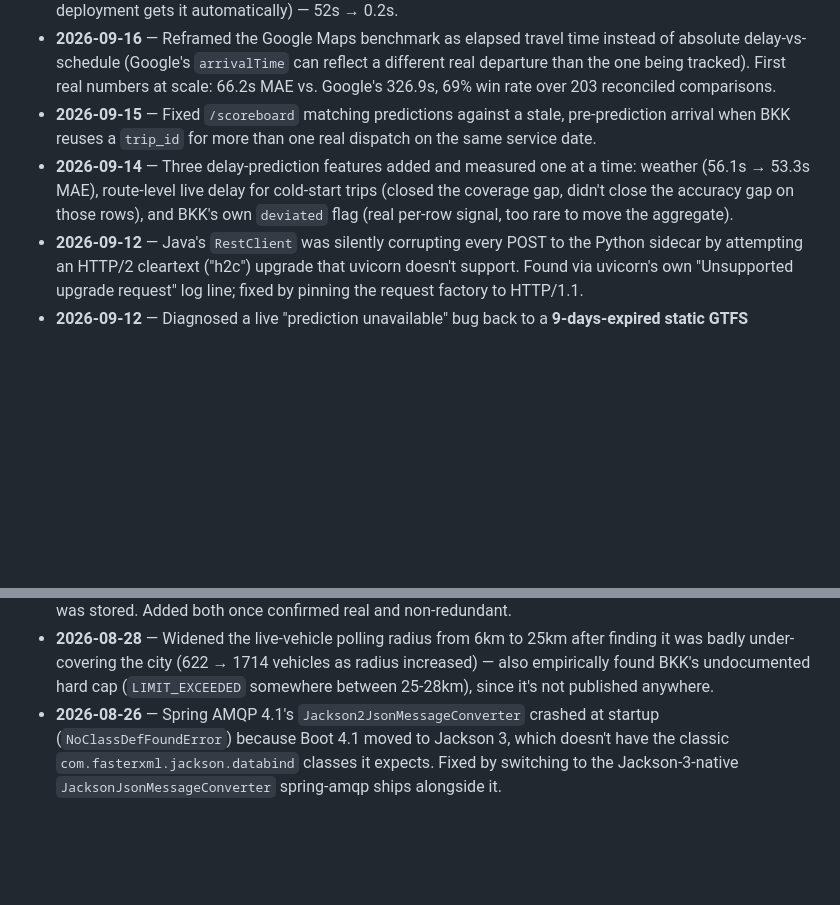
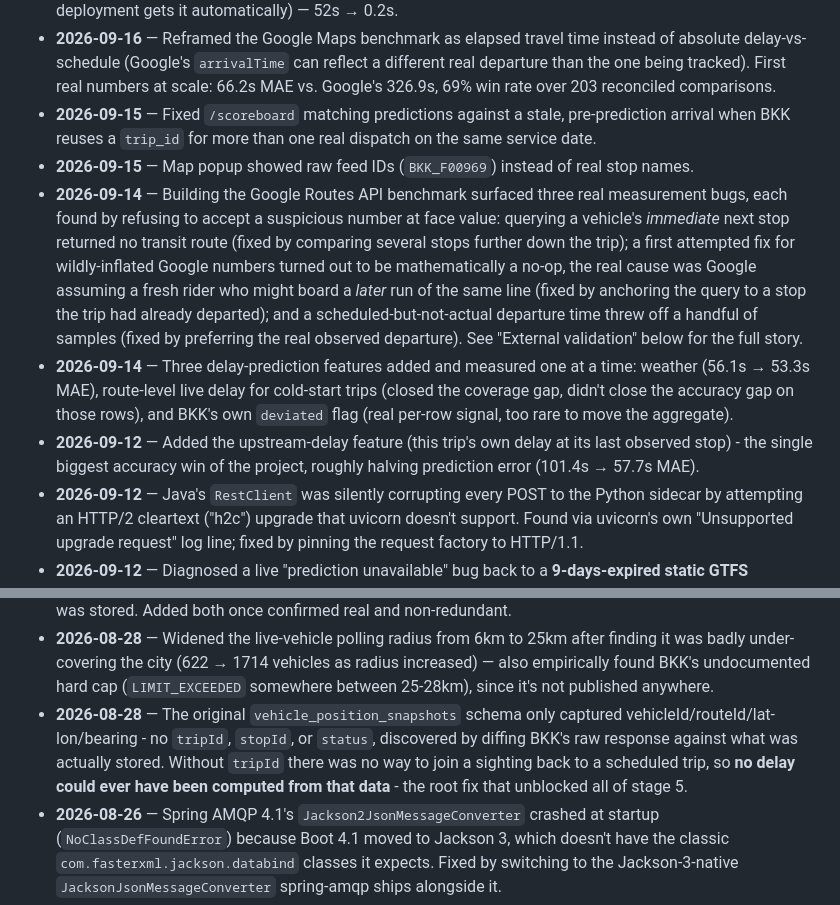
Before and after one commit to ilkericoz/bkk-transit-app, a Markdown page: README.md, 2 parts joined by grey strips. Rendered like a GitHub page; blank space fills up the shorter version.

Commit message:
Backfill four more changelog entries found via full git-log audit
Compared the changelog against every commit rather than trusting memory:
found the original vehicle_position_snapshots schema fix (the root
unblock for all of stage 5), the upstream-delay feature (the single
biggest accuracy win), the full Google benchmark bug-fixing saga (three
real measurement bugs, previously only in Engineering Stories, not the
changelog), and the raw-ID-to-stop-name popup fix.

```diff
--- a/README.md
+++ b/README.md
@@ -164,7 +164,10 @@ Notable fixes and changes, most recent first (full history: `git log`).
 - **2026-09-16** — `/scoreboard` was silently timing out (~52s) once `vehicle_position_snapshots` crossed ~130M rows — a missing composite index meant every reconciliation lookup scanned roughly 1,400 rows per prediction by hand. Added a partial composite index (self-provisioning on startup, so a fresh deployment gets it automatically) — 52s → 0.2s.
 - **2026-09-16** — Reframed the Google Maps benchmark as elapsed travel time instead of absolute delay-vs-schedule (Google's `arrivalTime` can reflect a different real departure than the one being tracked). First real numbers at scale: 66.2s MAE vs. Google's 326.9s, 69% win rate over 203 reconciled comparisons.
 - **2026-09-15** — Fixed `/scoreboard` matching predictions against a stale, pre-prediction arrival when BKK reuses a `trip_id` for more than one real dispatch on the same service date.
+- **2026-09-15** — Map popup showed raw feed IDs (`BKK_F00969`) instead of real stop names.
+- **2026-09-14** — Building the Google Routes API benchmark surfaced three real measurement bugs, each found by refusing to accept a suspicious number at face value: querying a vehicle's *immediate* next stop returned no transit route (fixed by comparing several stops further down the trip); a first attempted fix for wildly-inflated Google numbers turned out to be mathematically a no-op, the real cause was Google assuming a fresh rider who might board a *later* run of the same line (fixed by anchoring the query to a stop the trip had already departed); and a scheduled-but-not-actual departure time threw off a handful of samples (fixed by preferring the real observed departure). See "External validation" below for the full story.
 - **2026-09-14** — Three delay-prediction features added and measured one at a time: weather (56.1s → 53.3s MAE), route-level live delay for cold-start trips (closed the coverage gap, didn't close the accuracy gap on those rows), and BKK's own `deviated` flag (real per-row signal, too rare to move the aggregate).
+- **2026-09-12** — Added the upstream-delay feature (this trip's own delay at its last observed stop) - the single biggest accuracy win of the project, roughly halving prediction error (101.4s → 57.7s MAE).
 - **2026-09-12** — Java's `RestClient` was silently corrupting every POST to the Python sidecar by attempting an HTTP/2 cleartext ("h2c") upgrade that uvicorn doesn't support. Found via uvicorn's own "Unsupported upgrade request" log line; fixed by pinning the request factory to HTTP/1.1.
 - **2026-09-12** — Diagnosed a live "prediction unavailable" bug back to a **9-days-expired static GTFS schedule** — live-vs-static trip ID match rate showed a cliff from ~75% to ~25-43% starting exactly Sep 1 (a mid-season schedule swap, not gradual staleness). Re-downloading the current feed doubled the usable labeled dataset (2.6M → 6.1M rows) — the bug had been silently degrading training data too, not just blocking the new feature.
 - **2026-09-09** — RabbitMQ container wasn't surviving reboots (no restart policy, unlike Docker Desktop itself which auto-launches at login). Fixed with `docker update --restart unless-stopped`.
@@ -172,6 +175,7 @@ Notable fixes and changes, most recent first (full history: `git log`).
 - **2026-08-29** — Delay-label outliers (min ≈ -11529s, max ≈ +12837s) traced to BKK reusing a `trip_id` for a real dispatch at a materially different time than the static schedule snapshot said — confirmed by finding 5+ consecutive stops on the same trip all shifted by one consistent offset. Fixed with a bounded `|delay| > 3600s` filter in the training pipeline once the mechanism was confirmed, not guessed.
 - **2026-08-28** — BKK's live vehicle-position feed carries more fields than the static GTFS-derived pipeline was capturing (`deviated`, `stale`) — found via a direct field-by-field diff of BKK's raw response against what was stored. Added both once confirmed real and non-redundant.
 - **2026-08-28** — Widened the live-vehicle polling radius from 6km to 25km after finding it was badly under-covering the city (622 → 1714 vehicles as radius increased) — also empirically found BKK's undocumented hard cap (`LIMIT_EXCEEDED` somewhere between 25-28km), since it's not published anywhere.
+- **2026-08-28** — The original `vehicle_position_snapshots` schema only captured vehicleId/routeId/lat-lon/bearing - no `tripId`, `stopId`, or `status`, discovered by diffing BKK's raw response against what was actually stored. Without `tripId` there was no way to join a sighting back to a scheduled trip, so **no delay could ever have been computed from that data** - the root fix that unblocked all of stage 5.
 - **2026-08-26** — Spring AMQP 4.1's `Jackson2JsonMessageConverter` crashed at startup (`NoClassDefFoundError`) because Boot 4.1 moved to Jackson 3, which doesn't have the classic `com.fasterxml.jackson.databind` classes it expects. Fixed by switching to the Jackson-3-native `JacksonJsonMessageConverter` spring-amqp ships alongside it.
 - **2026-08-25** — The live map's vehicle-type coloring was silently broken: BKK's real-time feed reports `vehicleRouteType` as a descriptive string (`"TRAM"`, `"BUS"`) while the static GTFS feed uses numeric `route_type` codes (`"0"`, `"3"`) — found by curling the live endpoint directly rather than assuming they'd match.
 - **2026-08-24** — Discovered the real-time API's `stopId` uses `BKK_` + the static feed's `stopCode` field, not `BKK_` + `stopId` — a real mismatch between the static and real-time ID schemes, found by trial and error against the live API.
```
